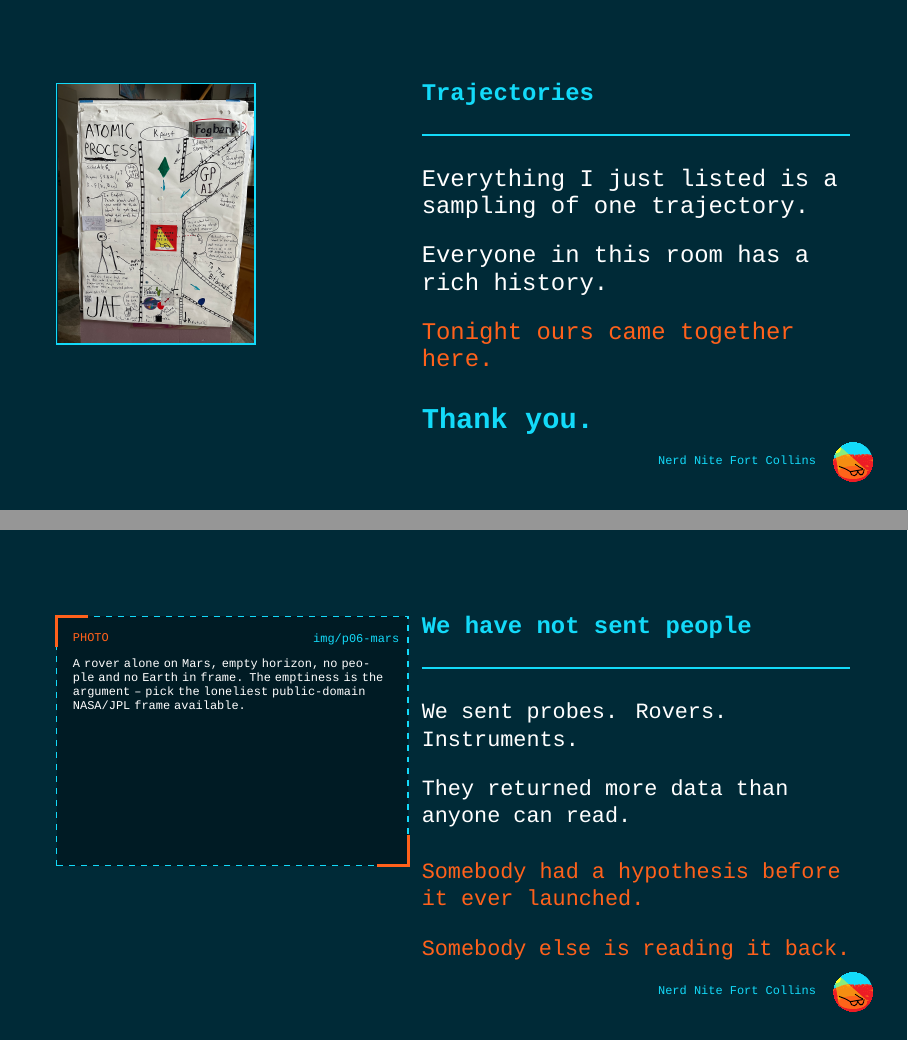
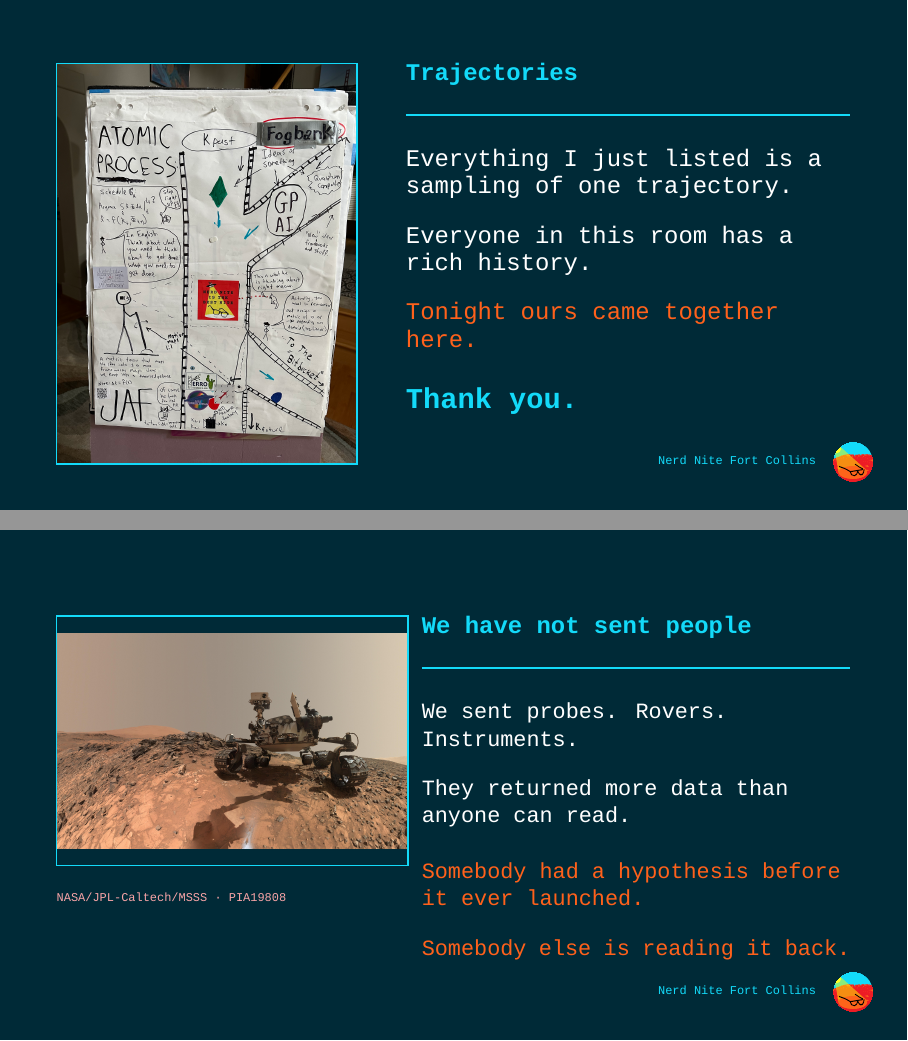
Before and after one commit to quantumcelnav/nerd-nite-socials, LaTeX slides (talks/melbourne-nn71/slides.tex, which reads talks/melbourne-nn71/body.tex): pages 5 and 11 of 17, joined at a grey line. Compiled offline with XeLaTeX; a missing font is replaced by an installed copy or a similar font.

Commit message:
Add the NASA rover image and enlarge the trajectory photograph
p06-mars is PIA19808, the "Buckskin" low-angle self-portrait: Curiosity alone
on a rock ridge with an empty Martian horizon behind it. Downloaded from
images-assets.nasa.gov on his authorisation, 4841x2949 original, downsampled
to 1400px. Chosen over PIA16239, the Rocknest selfie, because that one is
portrait and the machine fills the frame — this beat needs the emptiness to be
the argument, and PIA19808 has it.

NASA images are public domain and NASA asks for acknowledgement, so the slide
now carries a small credit line under the image: NASA/JPL-Caltech/MSSS,
PIA19808. It is the only photograph in the deck that is not his.

Trajectory image enlarged on his instruction. what_i_think_about_when_i_think
_about_thinking is portrait at 1400x1867, and the old 3.5x4.6 box left most of
the column empty. The photo column goes 0.42 -> 0.40 of the text width with a
5.3x7.06 box at the image's own 3:4 ratio, so it now runs nearly the full
height of the slide, and the text column takes the slack at 0.56.

Eight of nine slots filled. p04-field is the last one and he is gathering it.

— Recruit Claude, TCA Engineering Directorate

Co-Authored-By: Recruit Claude (claude-opus-5) <noreply@anthropic.com>

```diff
--- a/talks/melbourne-nn71/body.tex
+++ b/talks/melbourne-nn71/body.tex
@@ -113,12 +113,11 @@ Do not inventory the career here -- the list already happened on slide 3.}
 % === 5. TRAJECTORIES ============================================ item 1 ====
 \begin{nnframe}
   \begin{columns}[T,onlytextwidth]
-    \begin{column}{\nnphoto}
-    \slot{p03-trajectories}{3.5}{4.6}{Many separate tracks arriving at one
-    point. Hand-drawn pencil lines on a chart, or long-exposure light trails.
-    Flown, not plotted -- not a tidy infographic.}
+    \begin{column}{0.40\textwidth}
+    \slot{p03-trajectories}{5.3}{7.06}{Many separate tracks arriving at one
+    point. Portrait -- box is 3:4 to match.}
     \end{column}
-    \begin{column}{\nntext}
+    \begin{column}{0.56\textwidth}
     \nnhead{Trajectories}
     {\large\color{white}Everything I just listed is a sampling of one trajectory.}\\[4mm]
     {\large\color{white}Everyone in this room has a rich history.}\\[4mm]
@@ -214,8 +213,8 @@ NEEDS FROM HIM: exact wording, which must not contain its own answer.}
   \begin{columns}[T,onlytextwidth]
     \begin{column}{\nnphoto}
     \slot{p06-mars}{6.2}{4.4}{A rover alone on Mars, empty horizon, no
-    people and no Earth in frame. The emptiness is the argument -- pick the
-    loneliest public-domain NASA/JPL frame available.}
+    people and no Earth in frame.}\\[1.5mm]
+    {\tiny\color{NNpink}NASA/JPL-Caltech/MSSS \textperiodcentered\ PIA19808}
     \end{column}
     \begin{column}{\nntext}
     \nnhead{We have not sent people}
```
Also changed, not shown: talks/melbourne-nn71/img/p06-mars.png (added), talks/melbourne-nn71/img/real_life_classroom3.png (added), 6 other files.
